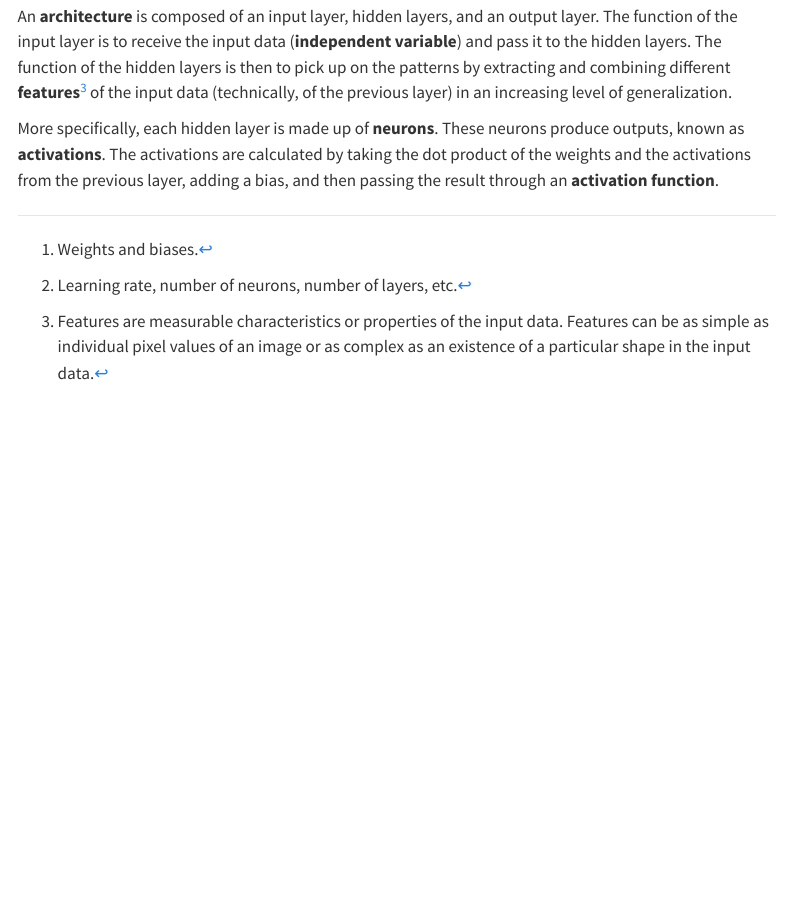
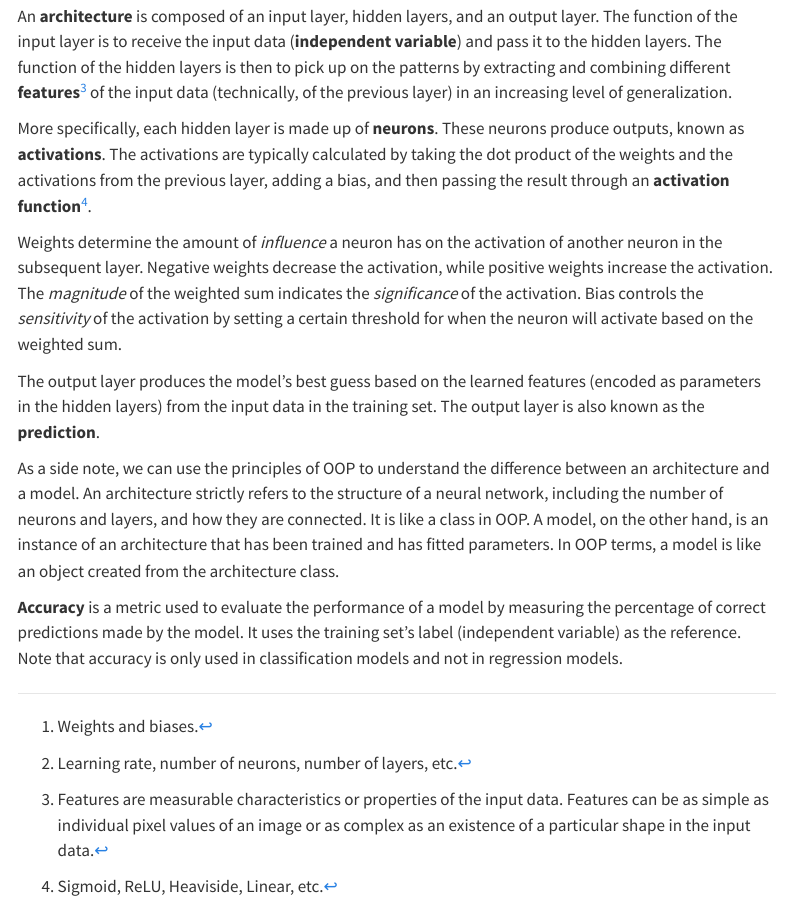
Before and after one commit to nghtctrl/nghtctrl.github.io, a Quarto document (blog/posts/notes-on-deep-learning-for-coders/index.qmd): the page in a window 1100 px wide, from 2240 px down. Rendered offline with R 4.5, knitr and Pandoc in place of Quarto, with nearby package versions; menus at the side of the page are left out.

Commit message:
Wrote blog

```diff
--- a/blog/posts/notes-on-deep-learning-for-coders/index.qmd
+++ b/blog/posts/notes-on-deep-learning-for-coders/index.qmd
@@ -2,7 +2,7 @@
 title: "Notes on Deep Learning for Coders"
 subtitle: "What I Learned from Deep Learning for Coders with fastai & PyTorch"
 date: "2023-05-01"
-date-modified: "2023-05-09"
+date-modified: "2023-05-10"
 ---
 
 ## Deep Learning Process
@@ -90,10 +90,20 @@ flowchart TB
 <br>
 An **architecture** is composed of an input layer, hidden layers, and an output layer. The function of the input layer is to receive the input data (**independent variable**) and pass it to the hidden layers. The function of the hidden layers is then to pick up on the patterns by extracting and combining different **features**[^3] of the input data (technically, of the previous layer) in an increasing level of generalization.
 
-More specifically, each hidden layer is made up of **neurons**. These neurons produce outputs, known as **activations**. The activations are calculated by taking the dot product of the weights and the activations from the previous layer, adding a bias, and then passing the result through an **activation function**.
+More specifically, each hidden layer is made up of **neurons**. These neurons produce outputs, known as **activations**. The activations are typically calculated by taking the dot product of the weights and the activations from the previous layer, adding a bias, and then passing the result through an **activation function**[^4].
+
+Weights determine the amount of *influence* a neuron has on the activation of another neuron in the subsequent layer. Negative weights decrease the activation, while positive weights increase the activation. The *magnitude* of the weighted sum indicates the *significance* of the activation. Bias controls the *sensitivity* of the activation by setting a certain threshold for when the neuron will activate based on the weighted sum.
+
+The output layer produces the model’s best guess based on the learned features (encoded as parameters in the hidden layers) from the input data in the training set. The output layer is also known as the **prediction**.
+
+As a side note, we can use the principles of OOP to understand the difference between an architecture and a model. An architecture strictly refers to the structure of a neural network, including the number of neurons and layers, and how they are connected. It is like a class in OOP. A model, on the other hand, is an instance of an architecture that has been trained and has fitted parameters. In OOP terms, a model is like an object created from the architecture class.
+
+**Accuracy** is a metric used to evaluate the performance of a model by measuring the percentage of correct predictions made by the model. It uses the training set’s label (independent variable) as the reference. Note that accuracy is only used in classification models and not in regression models.
 
 [^1]: Weights and biases.
 
 [^2]: Learning rate, number of neurons, number of layers, etc.
 
 [^3]: Features are measurable characteristics or properties of the input data. Features can be as simple as individual pixel values of an image or as complex as an existence of a particular shape in the input data.
+
+[^4]: Sigmoid, ReLU, Heaviside, Linear, etc.
```
Also changed, not shown: blog/posts/notes-on-deep-learning-for-coders/index.qmd (2 more changed lines).
